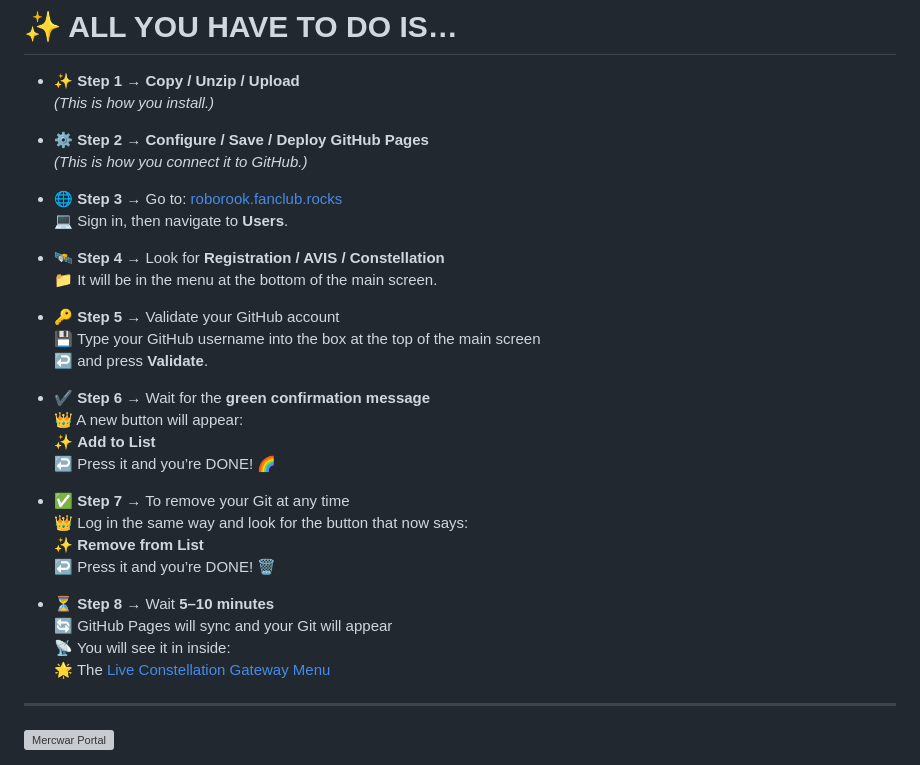
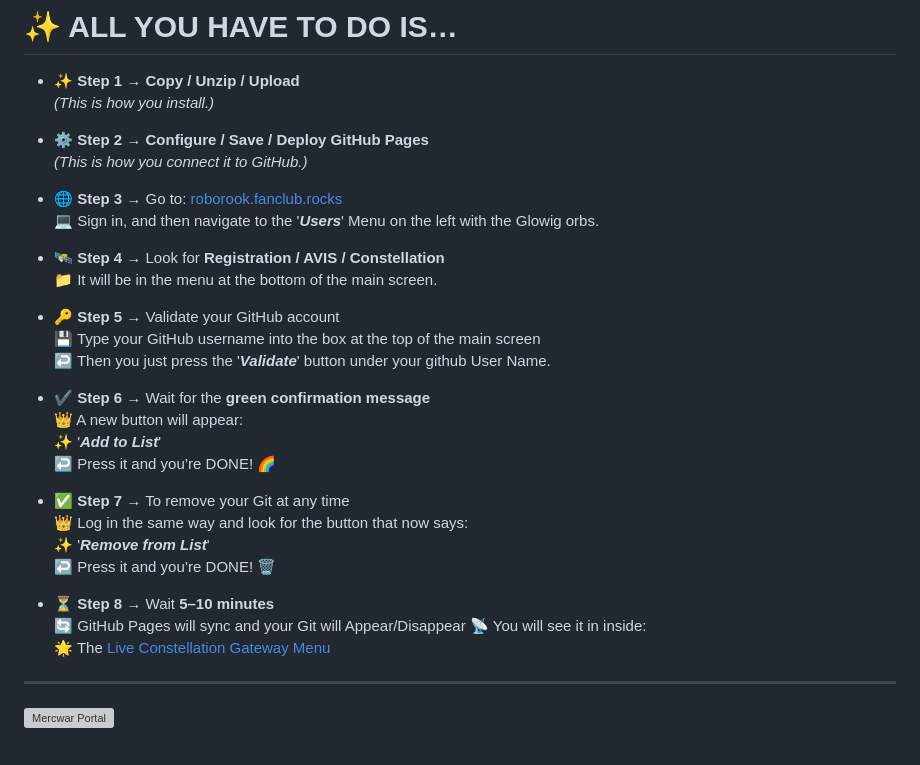
Before and after one commit to mercwar/CYBORG-LIVE-GIT-BROWSER, a Markdown page: README.md, the part around the change. Rendered like a GitHub page; grey boxes are pictures that could not be loaded.

```diff
--- a/README.md
+++ b/README.md
@@ -34,27 +34,27 @@
 - **🌐 Step 3** → Go to:  <a target="_self" title="Free Mercwar Portal!" href="https://mercwar01.byethost3.com">
   roborook.fanclub.rocks
   </a>
-  💻 Sign in, then navigate to **Users**.
+  💻 Sign in, and then navigate to the '<i>**Users**</i>' Menu on the left with the Glowig orbs.
 
 - **🛰 Step 4** → Look for **Registration / AVIS / Constellation**
   📁 It will be in the menu at the bottom of the main screen.
 
 - **🔑 Step 5** → Validate your GitHub account
   💾 Type your GitHub username into the box at the top of the main screen
-  ↩️ and press **Validate**.
+  ↩️ Then you just press the '<i>**Validate**</i>' button under your github User Name.
 
 - **✔️ Step 6** → Wait for the **green confirmation message**
   👑 A new button will appear:
-  ✨ **Add to List**
+  ✨ '<i>**Add to List**</i>'
   ↩️ Press it and you’re DONE! 🌈
 
 - **✅ Step 7** → To remove your Git at any time
   👑 Log in the same way and look for the button that now says:
-  ✨ **Remove from List**
+  ✨ '<i>**Remove from List**</i>'
   ↩️ Press it and you’re DONE! 🗑
 
 - **⏳ Step 8** → Wait **5–10 minutes**
-  🔄 GitHub Pages will sync and your Git will appear
+  🔄 GitHub Pages will sync and your Git will Appear/Disappear
   📡 You will see it in inside:
   🌟 The <a target="_self" title="CLICK HERE to ENTER the GATEWAY FREE!" href="https://mercwar.github.io/Constellation/index.html">
   Live Constellation Gateway Menu
```
